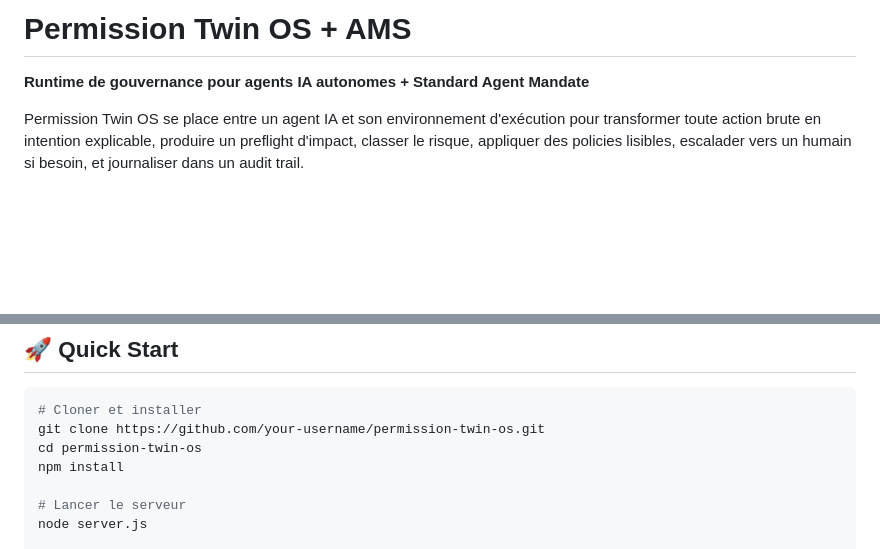
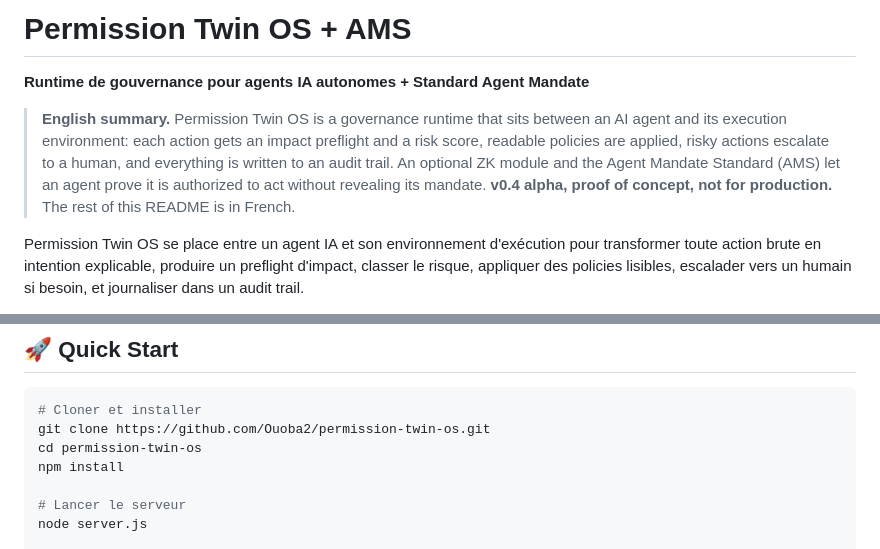
Before and after one commit to Ouoba2/permission-twin-os, a Markdown page: README.md, 2 parts joined by grey strips. GitHub-like rendering; blank space fills up the shorter version.

Commit message:
docs: add English summary and fix clone URL

````diff
--- a/README.md
+++ b/README.md
@@ -1,6 +1,8 @@
 # Permission Twin OS + AMS
 
 **Runtime de gouvernance pour agents IA autonomes + Standard Agent Mandate**
+
+> **English summary.** Permission Twin OS is a governance runtime that sits between an AI agent and its execution environment: each action gets an impact preflight and a risk score, readable policies are applied, risky actions escalate to a human, and everything is written to an audit trail. An optional ZK module and the Agent Mandate Standard (AMS) let an agent prove it is authorized to act without revealing its mandate. **v0.4 alpha, proof of concept, not for production.** The rest of this README is in French.
 
 Permission Twin OS se place entre un agent IA et son environnement d'exécution pour transformer toute action brute en intention explicable, produire un preflight d'impact, classer le risque, appliquer des policies lisibles, escalader vers un humain si besoin, et journaliser dans un audit trail.
 
@@ -20,7 +22,7 @@ Avec le **module ZK** et le **standard AMS**, Permission Twin OS permet aux agen
 
 ```bash
 # Cloner et installer
-git clone https://github.com/your-username/permission-twin-os.git
+git clone https://github.com/Ouoba2/permission-twin-os.git
 cd permission-twin-os
 npm install
 
````
